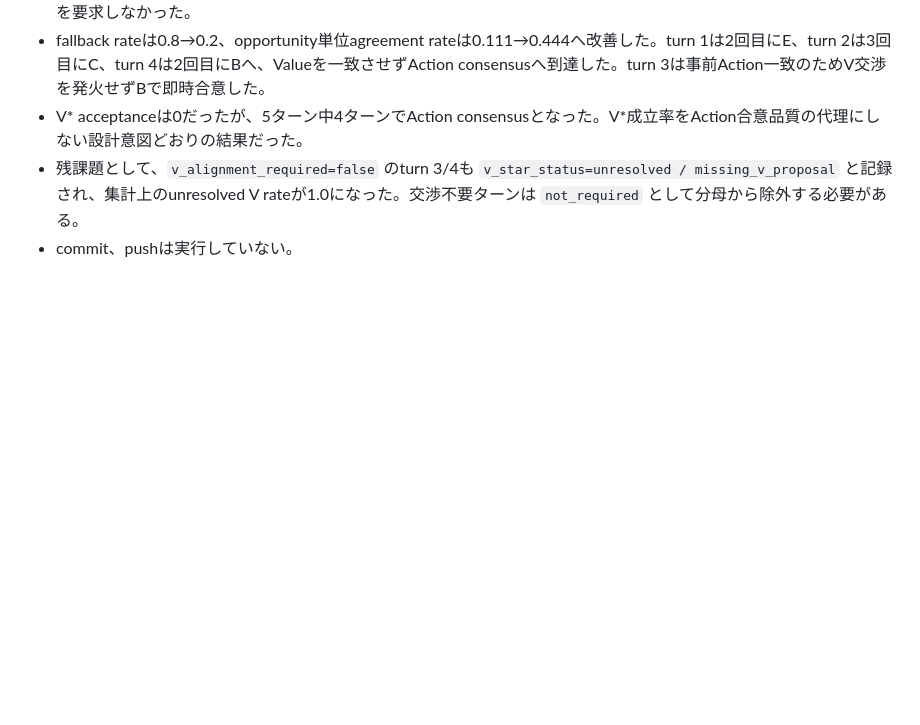
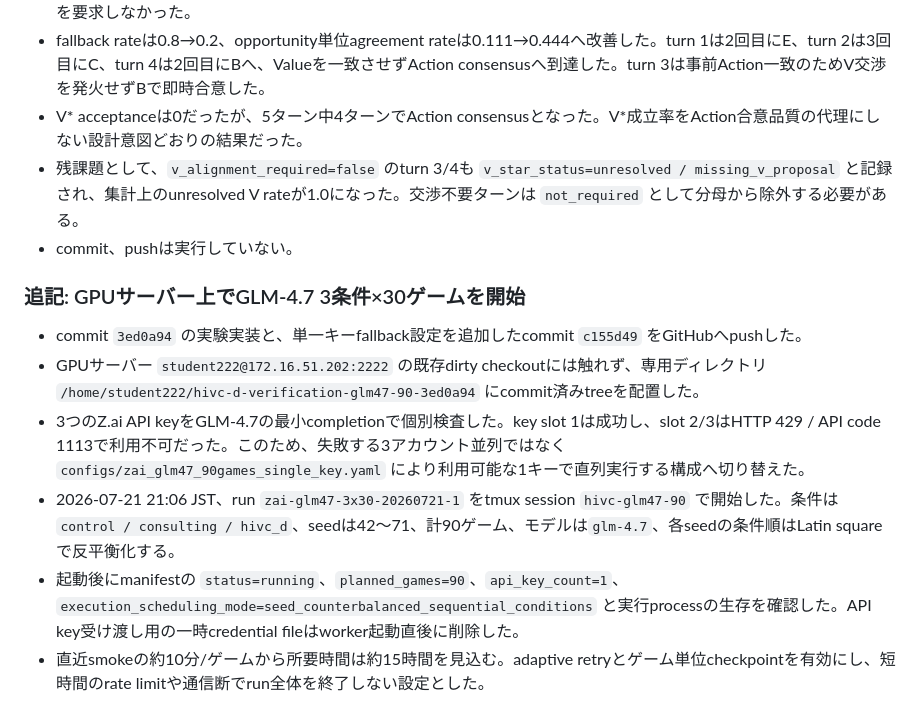
Before and after one commit to neipia271828/hivc-d-verification, a Markdown page: document/development-log.md, the part around the change. Rendered like a GitHub page; blank space fills up the shorter version.

Commit message:
docs: record GLM-4.7 90-game run

```diff
--- a/document/development-log.md
+++ b/document/development-log.md
@@ -1111,3 +1111,12 @@ scope分岐後の `question_count` が unanswerable/self_observable/duplicate
 - V* acceptanceは0だったが、5ターン中4ターンでAction consensusとなった。V*成立率をAction合意品質の代理にしない設計意図どおりの結果だった。
 - 残課題として、`v_alignment_required=false` のturn 3/4も `v_star_status=unresolved / missing_v_proposal` と記録され、集計上のunresolved V rateが1.0になった。交渉不要ターンは `not_required` として分母から除外する必要がある。
 - commit、pushは実行していない。
+
+### 追記: GPUサーバー上でGLM-4.7 3条件×30ゲームを開始
+
+- commit `3ed0a94` の実験実装と、単一キーfallback設定を追加したcommit `c155d49` をGitHubへpushした。
+- GPUサーバー `student222@172.16.51.202:2222` の既存dirty checkoutには触れず、専用ディレクトリ `/home/student222/hivc-d-verification-glm47-90-3ed0a94` にcommit済みtreeを配置した。
+- 3つのZ.ai API keyをGLM-4.7の最小completionで個別検査した。key slot 1は成功し、slot 2/3はHTTP 429 / API code 1113で利用不可だった。このため、失敗する3アカウント並列ではなく `configs/zai_glm47_90games_single_key.yaml` により利用可能な1キーで直列実行する構成へ切り替えた。
+- 2026-07-21 21:06 JST、run `zai-glm47-3x30-20260721-1` をtmux session `hivc-glm47-90` で開始した。条件は `control / consulting / hivc_d`、seedは42〜71、計90ゲーム、モデルは`glm-4.7`、各seedの条件順はLatin squareで反平衡化する。
+- 起動後にmanifestの `status=running`、`planned_games=90`、`api_key_count=1`、`execution_scheduling_mode=seed_counterbalanced_sequential_conditions` と実行processの生存を確認した。API key受け渡し用の一時credential fileはworker起動直後に削除した。
+- 直近smokeの約10分/ゲームから所要時間は約15時間を見込む。adaptive retryとゲーム単位checkpointを有効にし、短時間のrate limitや通信断でrun全体を終了しない設定とした。
```
